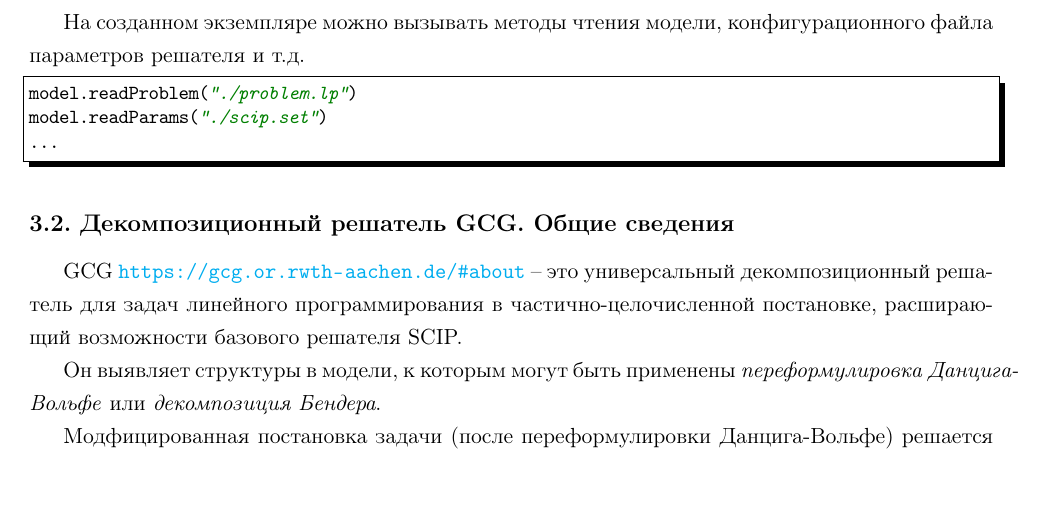
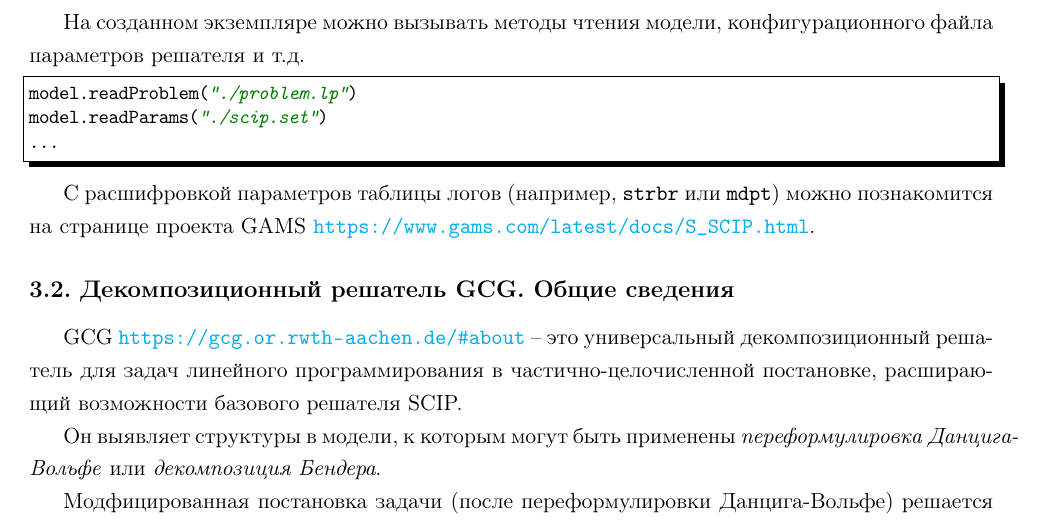
Before and after one commit to LeorFinkelberg/ML_DL_in_OR_report, a LaTeX document (ml_dl_in_or_report.tex): part of page 6 of 56, cut so that both start at the same text. Compiled offline with pdfLaTeX.

Commit message:
chore: add remarks about strbr and mdpt

```diff
--- a/ml_dl_in_or_report.tex
+++ b/ml_dl_in_or_report.tex
@@ -193,6 +193,8 @@ model.readProblem("./problem.lp")
 model.readParams("./scip.set")
 ...
 \end{lstlisting}
+
+С расшифровкой параметров таблицы логов (например, \verb|strbr| или \verb|mdpt|) можно познакомится на странице проекта GAMS \url{https://www.gams.com/latest/docs/S_SCIP.html}.
 
 
 
```
Also changed, not shown: ml_dl_in_or_report.pdf.
